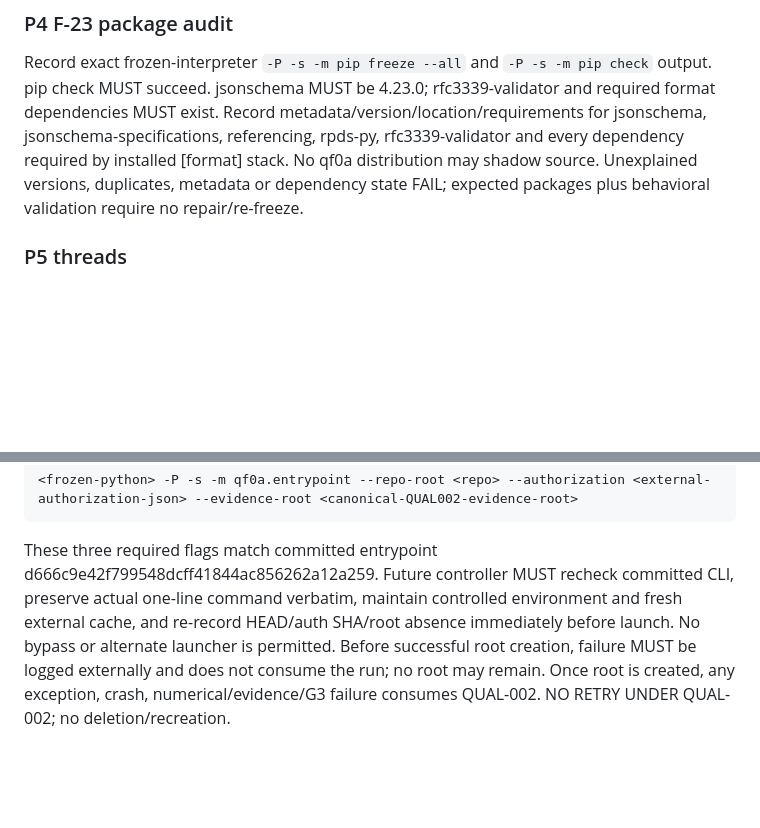
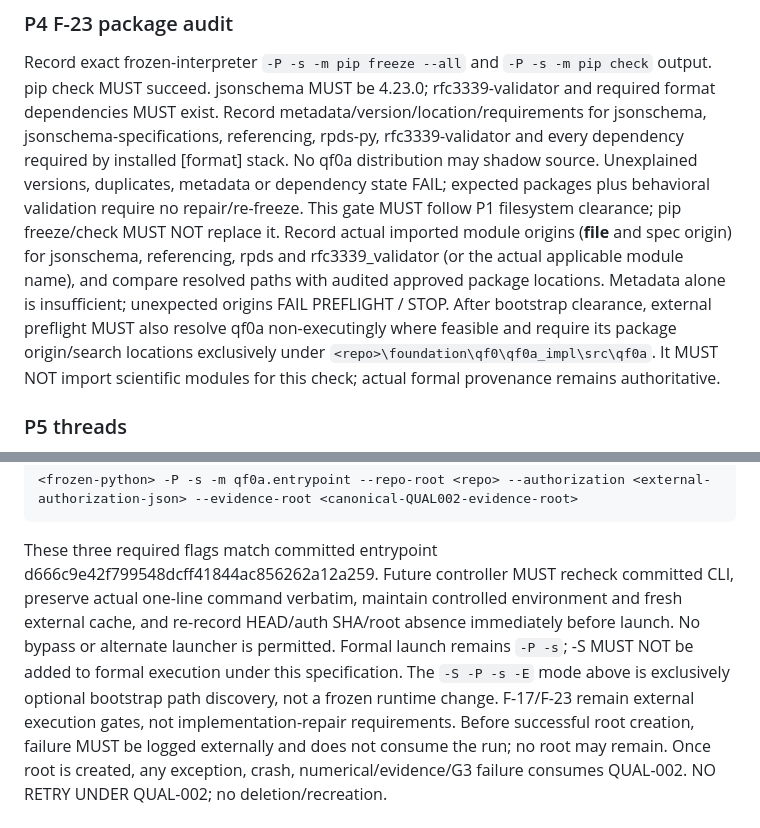
Before and after one commit to Terry-Kao/TechOrb-Hubble-Validator, a Markdown page: control/QF0A_QUAL002_AUTHORIZATION_EXECUTION_GATE_SPEC_v1.0.md, 2 parts joined by grey strips. GitHub-like rendering; blank space fills up the shorter version.

````diff
--- a/control/QF0A_QUAL002_AUTHORIZATION_EXECUTION_GATE_SPEC_v1.0.md
+++ b/control/QF0A_QUAL002_AUTHORIZATION_EXECUTION_GATE_SPEC_v1.0.md
@@ -70,6 +83,8 @@ Record site.getsitepackages(), site.getusersitepackages(), relevant sys.path, an
 ### P4 F-23 package audit
 
 Record exact frozen-interpreter `-P -s -m pip freeze --all` and `-P -s -m pip check` output. pip check MUST succeed. jsonschema MUST be 4.23.0; rfc3339-validator and required format dependencies MUST exist. Record metadata/version/location/requirements for jsonschema, jsonschema-specifications, referencing, rpds-py, rfc3339-validator and every dependency required by installed [format] stack. No qf0a distribution may shadow source. Unexplained versions, duplicates, metadata or dependency state FAIL; expected packages plus behavioral validation require no repair/re-freeze.
+This gate MUST follow P1 filesystem clearance; pip freeze/check MUST NOT replace it. Record actual imported module origins (__file__ and spec origin) for jsonschema, referencing, rpds and rfc3339_validator (or the actual applicable module name), and compare resolved paths with audited approved package locations. Metadata alone is insufficient; unexpected origins FAIL PREFLIGHT / STOP.
+After bootstrap clearance, external preflight MUST also resolve qf0a non-executingly where feasible and require its package origin/search locations exclusively under `<repo>\foundation\qf0\qf0a_impl\src\qf0a`. It MUST NOT import scientific modules for this check; actual formal provenance remains authoritative.
 
 ### P5 threads
 
@@ -100,6 +115,7 @@ Only State 3 permits the following conceptual command; it MUST NOT be executed w
 ```
 
 These three required flags match committed entrypoint d666c9e42f799548dcff41844ac856262a12a259. Future controller MUST recheck committed CLI, preserve actual one-line command verbatim, maintain controlled environment and fresh external cache, and re-record HEAD/auth SHA/root absence immediately before launch. No bypass or alternate launcher is permitted.
+Formal launch remains `-P -s`; -S MUST NOT be added to formal execution under this specification. The `-S -P -s -E` mode above is exclusively optional bootstrap path discovery, not a frozen runtime change. F-17/F-23 remain external execution gates, not implementation-repair requirements.
 Before successful root creation, failure MUST be logged externally and does not consume the run; no root may remain. Once root is created, any exception, crash, numerical/evidence/G3 failure consumes QUAL-002. NO RETRY UNDER QUAL-002; no deletion/recreation.
 
 ## Result and acceptance
````
Also changed, not shown: other parts of control/QF0A_QUAL002_AUTHORIZATION_EXECUTION_GATE_SPEC_v1.0.md (+21 -8 lines).
